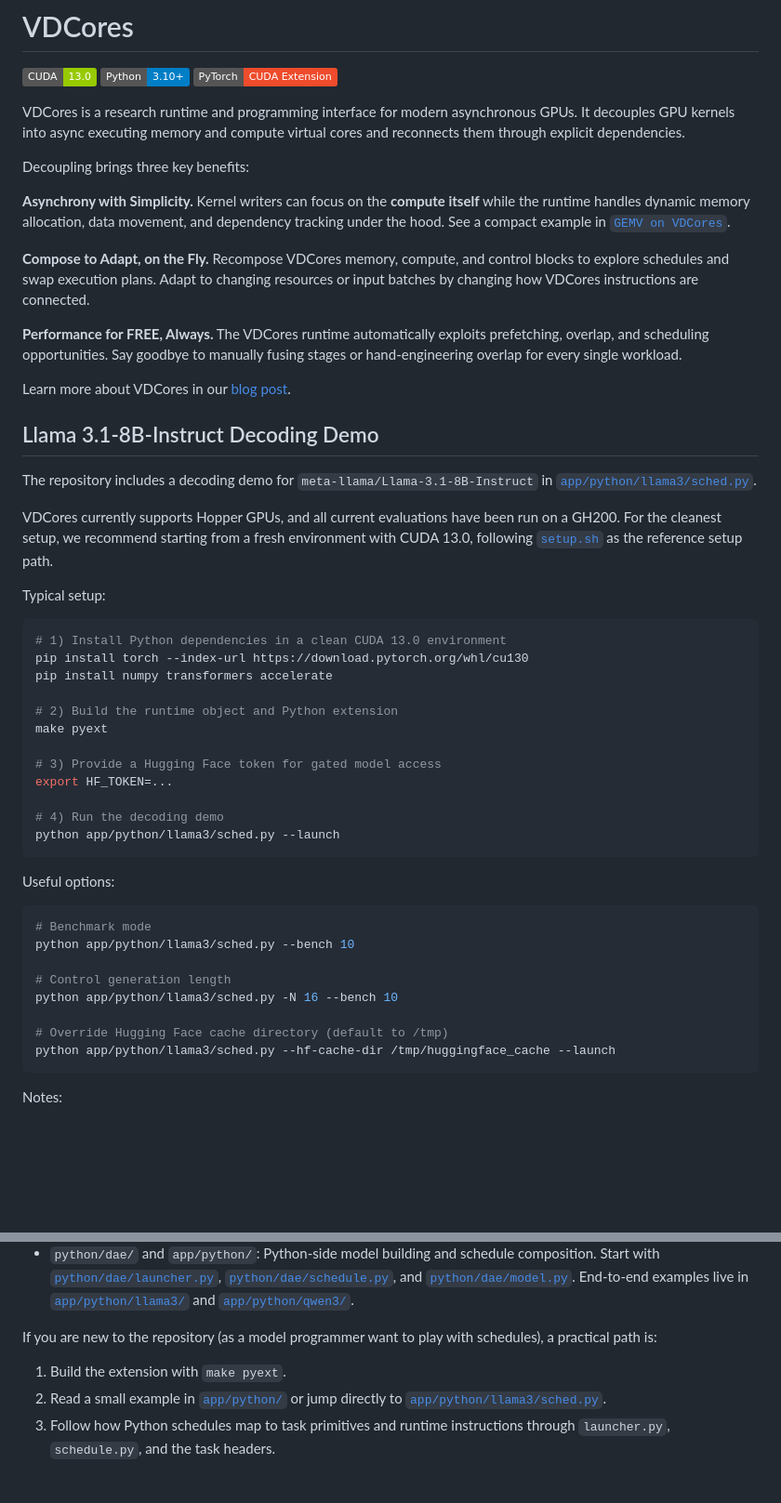
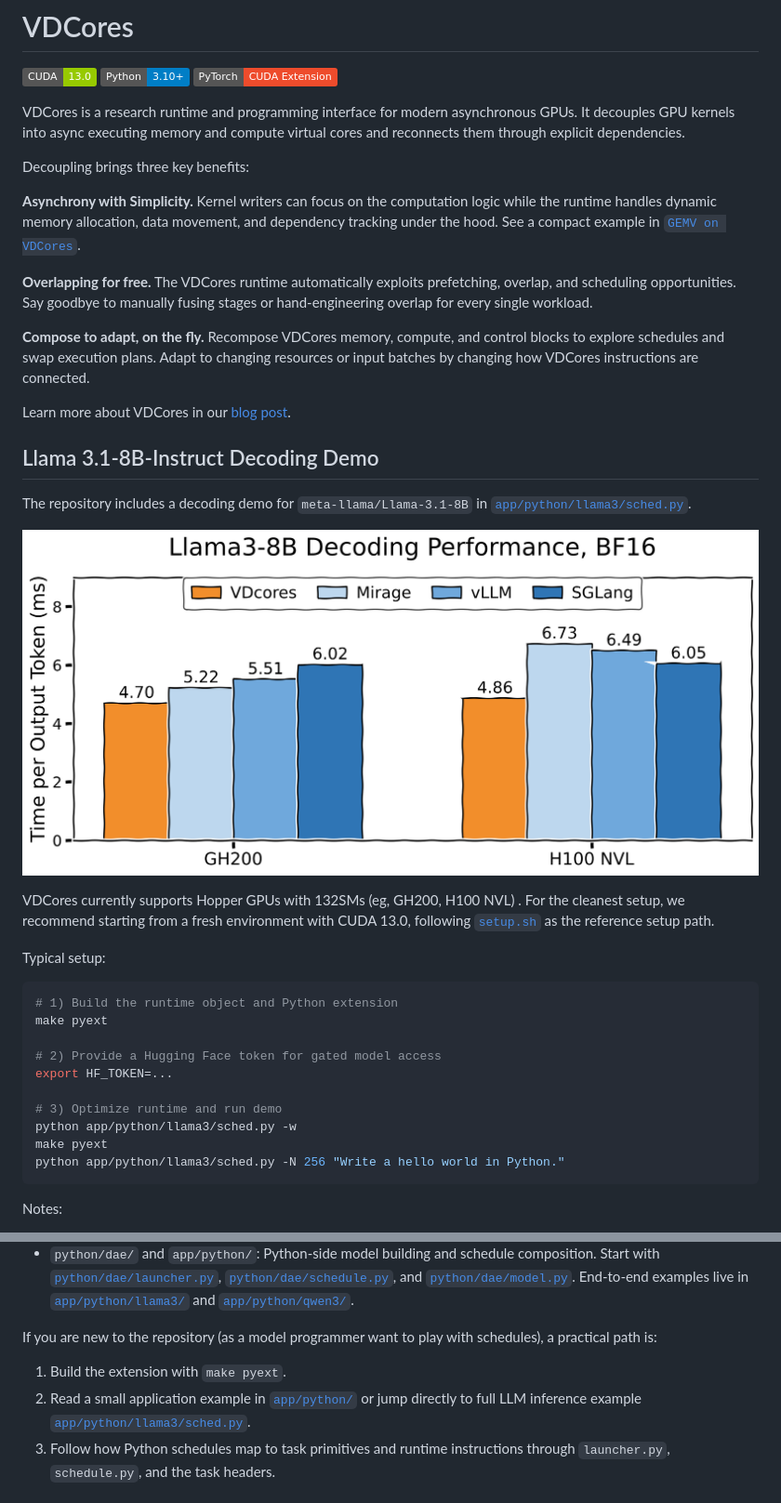
Before and after one commit to vdcores/vdcores, a Markdown page: README.md, 2 parts joined by grey strips. Shown at 93% size. Drawn GitHub-style; pictures changed too: assets/llama3_8b_decoding_performance_bf16_handdraw_flat.png (added); badges without logos; blank space fills up the shorter version.

Commit message:
readme: update for new demo and add performance result

````diff
--- a/README.md
+++ b/README.md
@@ -8,49 +8,39 @@ VDCores is a research runtime and programming interface for modern asynchronous
 
 Decoupling brings three key benefits:
 
-**Asynchrony with Simplicity.** Kernel writers can focus on the **compute itself** while the runtime handles dynamic memory allocation, data movement, and dependency tracking under the hood. See a compact example in [`GEMV on VDCores`](include/task/gemv.cuh).
+**Asynchrony with Simplicity.** Kernel writers can focus on the computation logic while the runtime handles dynamic memory allocation, data movement, and dependency tracking under the hood. See a compact example in [`GEMV on VDCores`](include/task/gemv.cuh).
 
-**Compose to Adapt, on the Fly.** Recompose VDCores memory, compute, and control blocks to explore schedules and swap execution plans. Adapt to changing resources or input batches by changing how VDCores instructions are connected.
+**Overlapping for free.** The VDCores runtime automatically exploits prefetching, overlap, and scheduling opportunities. Say goodbye to manually fusing stages or hand-engineering overlap for every single workload.
 
-**Performance for FREE, Always.** The VDCores runtime automatically exploits prefetching, overlap, and scheduling opportunities. Say goodbye to manually fusing stages or hand-engineering overlap for every single workload.
+**Compose to adapt, on the fly.** Recompose VDCores memory, compute, and control blocks to explore schedules and swap execution plans. Adapt to changing resources or input batches by changing how VDCores instructions are connected.
 
 Learn more about VDCores in our
 [blog post](https://mlsys.wuklab.io/posts/vdcores/).
 
 ## Llama 3.1-8B-Instruct Decoding Demo
 
-The repository includes a decoding demo for `meta-llama/Llama-3.1-8B-Instruct` in [`app/python/llama3/sched.py`](app/python/llama3/sched.py).
+The repository includes a decoding demo for `meta-llama/Llama-3.1-8B` in [`app/python/llama3/sched.py`](app/python/llama3/sched.py).
 
-VDCores currently supports Hopper GPUs, and all current evaluations have been run on a GH200. For the cleanest setup, we recommend starting from a fresh environment with CUDA 13.0, following [`setup.sh`](setup.sh) as the reference setup path.
+![VDCores Performance on LLama3.1](assets/llama3_8b_decoding_performance_bf16_handdraw_flat.png)
+
+
+
+
+VDCores currently supports Hopper GPUs with 132SMs (eg, GH200, H100 NVL) . For the cleanest setup, we recommend starting from a fresh environment with CUDA 13.0, following [`setup.sh`](setup.sh) as the reference setup path.
 
 Typical setup:
 
 ```bash
-# 1) Install Python dependencies in a clean CUDA 13.0 environment
-pip install torch --index-url https://download.pytorch.org/whl/cu130
-pip install numpy transformers accelerate
-
-# 2) Build the runtime object and Python extension
+# 1) Build the runtime object and Python extension
 make pyext
 
-# 3) Provide a Hugging Face token for gated model access
+# 2) Provide a Hugging Face token for gated model access
 export HF_TOKEN=...
 
-# 4) Run the decoding demo
-python app/python/llama3/sched.py --launch
-```
-
-Useful options:
-
-```bash
-# Benchmark mode
-python app/python/llama3/sched.py --bench 10
-
-# Control generation length
-python app/python/llama3/sched.py -N 16 --bench 10
-
-# Override Hugging Face cache directory (default to /tmp)
-python app/python/llama3/sched.py --hf-cache-dir /tmp/huggingface_cache --launch
+# 3) Optimize runtime and run demo
+python app/python/llama3/sched.py -w
+make pyext
+python app/python/llama3/sched.py -N 256 "Write a hello world in Python."
 ```
 
 Notes:
@@ -70,7 +60,7 @@ The codebase is organized around three layers:
 If you are new to the repository (as a model programmer want to play with schedules), a practical path is:
 
 1. Build the extension with `make pyext`.
-2. Read a small example in [`app/python/`](app/python/) or jump directly to [`app/python/llama3/sched.py`](app/python/llama3/sched.py).
+2. Read a small application example in [`app/python/`](app/python/) or jump directly to full LLM inference example [`app/python/llama3/sched.py`](app/python/llama3/sched.py).
 3. Follow how Python schedules map to task primitives and runtime instructions through `launcher.py`, `schedule.py`, and the task headers.
 
 ## Contact and Reference
````
Also changed, not shown: TODO.md (deleted, +0 -45 lines).
